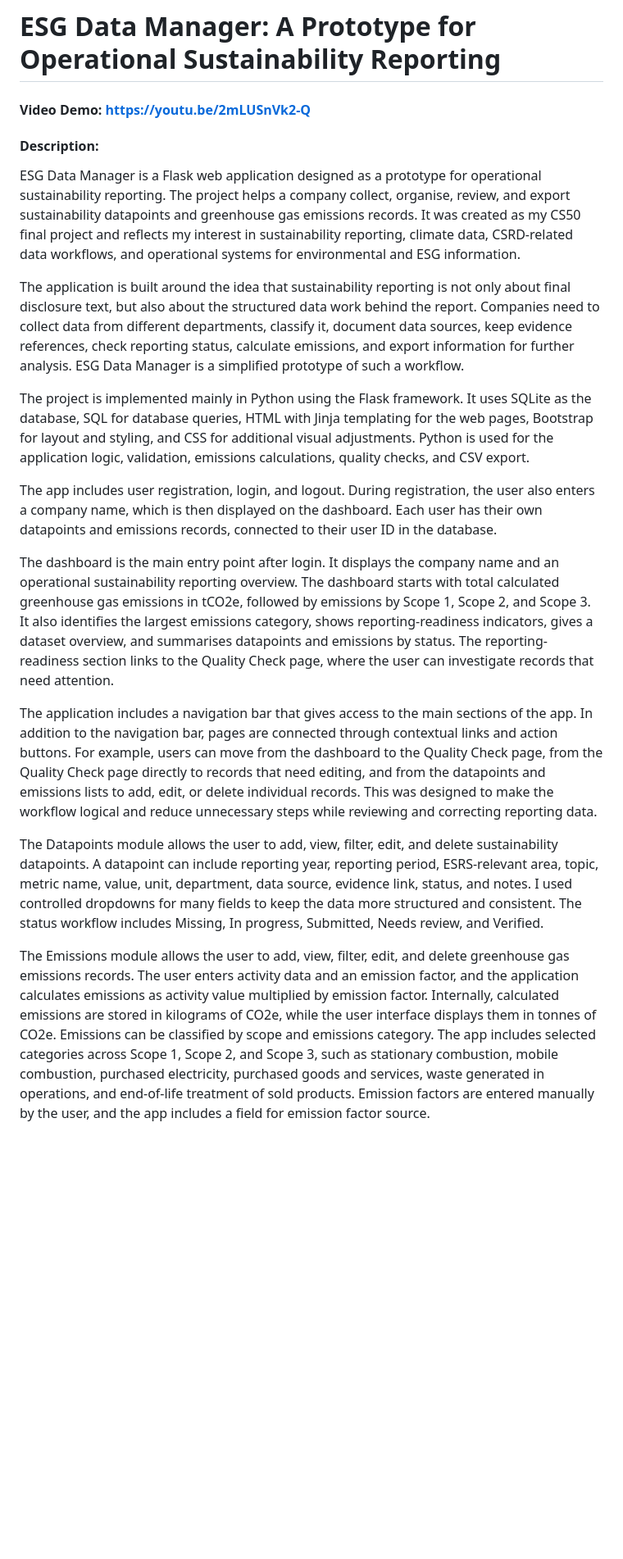
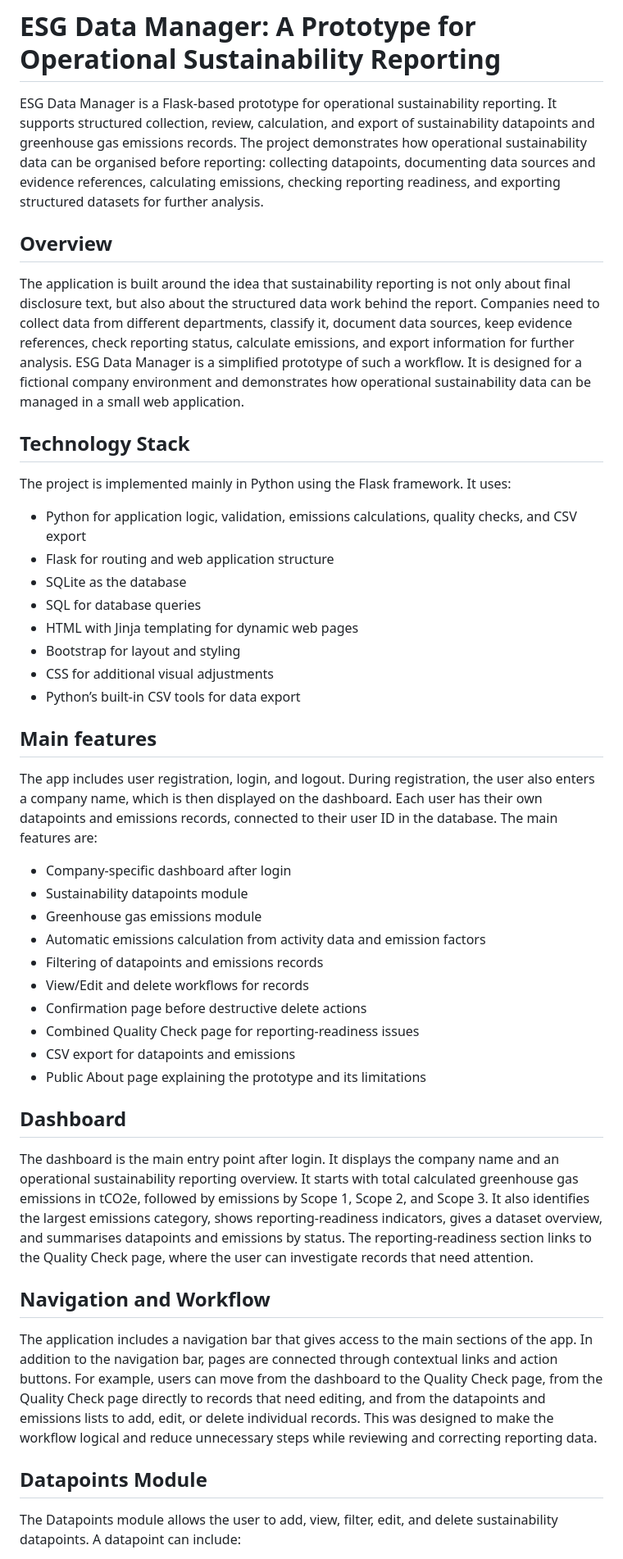
Before and after one commit to tianadun/esg-data-manager, a Markdown page: README.md, the part around one of its changes. Shown at 82% size. Rendered like a GitHub page; blank space fills up the shorter version.

Commit message:
Revise README for clarity and detail enhancement
Updated README to enhance project description, technology stack, features, and limitations. Improved clarity and structure of the document.

```diff
--- a/README.md
+++ b/README.md
@@ -1,19 +1,49 @@
 # ESG Data Manager: A Prototype for Operational Sustainability Reporting
-#### Video Demo: https://youtu.be/2mLUSnVk2-Q
-#### Description:
-ESG Data Manager is a Flask web application designed as a prototype for operational sustainability reporting. The project helps a company collect, organise, review, and export sustainability datapoints and greenhouse gas emissions records. It was created as my CS50 final project and reflects my interest in sustainability reporting, climate data, CSRD-related data workflows, and operational systems for environmental and ESG information.
+ESG Data Manager is a Flask-based prototype for operational sustainability reporting. It supports structured collection, review, calculation, and export of sustainability datapoints and greenhouse gas emissions records.
+The project demonstrates how operational sustainability data can be organised before reporting: collecting datapoints, documenting data sources and evidence references, calculating emissions, checking reporting readiness, and exporting structured datasets for further analysis.
 
-The application is built around the idea that sustainability reporting is not only about final disclosure text, but also about the structured data work behind the report. Companies need to collect data from different departments, classify it, document data sources, keep evidence references, check reporting status, calculate emissions, and export information for further analysis. ESG Data Manager is a simplified prototype of such a workflow.
+## Overview
+The application is built around the idea that sustainability reporting is not only about final disclosure text, but also about the structured data work behind the report. Companies need to collect data from different departments, classify it, document data sources, keep evidence references, check reporting status, calculate emissions, and export information for further analysis.
+ESG Data Manager is a simplified prototype of such a workflow. It is designed for a fictional company environment and demonstrates how operational sustainability data can be managed in a small web application.
 
-The project is implemented mainly in Python using the Flask framework. It uses SQLite as the database, SQL for database queries, HTML with Jinja templating for the web pages, Bootstrap for layout and styling, and CSS for additional visual adjustments. Python is used for the application logic, validation, emissions calculations, quality checks, and CSV export.
+## Technology Stack
+The project is implemented mainly in Python using the Flask framework. It uses:
 
+* Python for application logic, validation, emissions calculations, quality checks, and CSV export
+* Flask for routing and web application structure
+* SQLite as the database
+* SQL for database queries
+* HTML with Jinja templating for dynamic web pages
+* Bootstrap for layout and styling
+* CSS for additional visual adjustments
+* Python’s built-in CSV tools for data export
+
+## Main features
 The app includes user registration, login, and logout. During registration, the user also enters a company name, which is then displayed on the dashboard. Each user has their own datapoints and emissions records, connected to their user ID in the database.
+The main features are:
 
-The dashboard is the main entry point after login. It displays the company name and an operational sustainability reporting overview. The dashboard starts with total calculated greenhouse gas emissions in tCO2e, followed by emissions by Scope 1, Scope 2, and Scope 3. It also identifies the largest emissions category, shows reporting-readiness indicators, gives a dataset overview, and summarises datapoints and emissions by status. The reporting-readiness section links to the Quality Check page, where the user can investigate records that need attention.
+* Company-specific dashboard after login
+* Sustainability datapoints module
+* Greenhouse gas emissions module
+* Automatic emissions calculation from activity data and emission factors
+* Filtering of datapoints and emissions records
+* View/Edit and delete workflows for records
+* Confirmation page before destructive delete actions
+* Combined Quality Check page for reporting-readiness issues
+* CSV export for datapoints and emissions
+* Public About page explaining the prototype and its limitations
 
-The application includes a navigation bar that gives access to the main sections of the app. In addition to the navigation bar, pages are connected through contextual links and action buttons. For example, users can move from the dashboard to the Quality Check page, from the Quality Check page directly to records that need editing, and from the datapoints and emissions lists to add, edit, or delete individual records. This was designed to make the workflow logical and reduce unnecessary steps while reviewing and correcting reporting data.
+## Dashboard
+The dashboard is the main entry point after login. It displays the company name and an operational sustainability reporting overview.
+It starts with total calculated greenhouse gas emissions in tCO2e, followed by emissions by Scope 1, Scope 2, and Scope 3. It also identifies the largest emissions category, shows reporting-readiness indicators, gives a dataset overview, and summarises datapoints and emissions by status.
+The reporting-readiness section links to the Quality Check page, where the user can investigate records that need attention.
 
-The Datapoints module allows the user to add, view, filter, edit, and delete sustainability datapoints. A datapoint can include reporting year, reporting period, ESRS-relevant area, topic, metric name, value, unit, department, data source, evidence link, status, and notes. I used controlled dropdowns for many fields to keep the data more structured and consistent. The status workflow includes Missing, In progress, Submitted, Needs review, and Verified.
+## Navigation and Workflow
+The application includes a navigation bar that gives access to the main sections of the app. In addition to the navigation bar, pages are connected through contextual links and action buttons.
+For example, users can move from the dashboard to the Quality Check page, from the Quality Check page directly to records that need editing, and from the datapoints and emissions lists to add, edit, or delete individual records.
+This was designed to make the workflow logical and reduce unnecessary steps while reviewing and correcting reporting data.
 
-The Emissions module allows the user to add, view, filter, edit, and delete greenhouse gas emissions records. The user enters activity data and an emission factor, and the application calculates emissions as activity value multiplied by emission factor. Internally, calculated emissions are stored in kilograms of CO2e, while the user interface displays them in tonnes of CO2e. Emissions can be classified by scope and emissions category. The app includes selected categories across Scope 1, Scope 2, and Scope 3, such as stationary combustion, mobile combustion, purchased electricity, purchased goods and services, waste generated in operations, and end-of-life treatment of sold products. Emission factors are entered manually by the user, and the app includes a field for emission factor source.
+## Datapoints Module
+The Datapoints module allows the user to add, view, filter, edit, and delete sustainability datapoints.
+A datapoint can include:
 
```
Also changed, not shown: other parts of README.md (+95 -9 lines).
